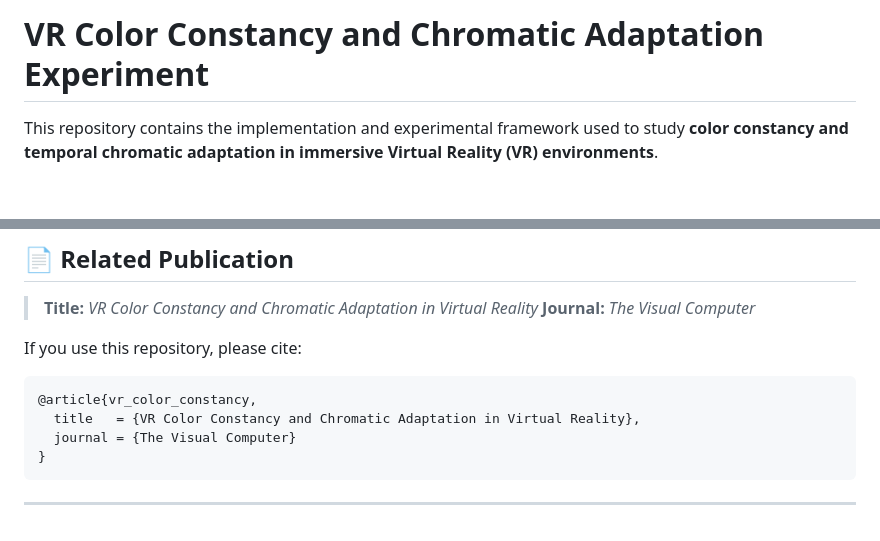
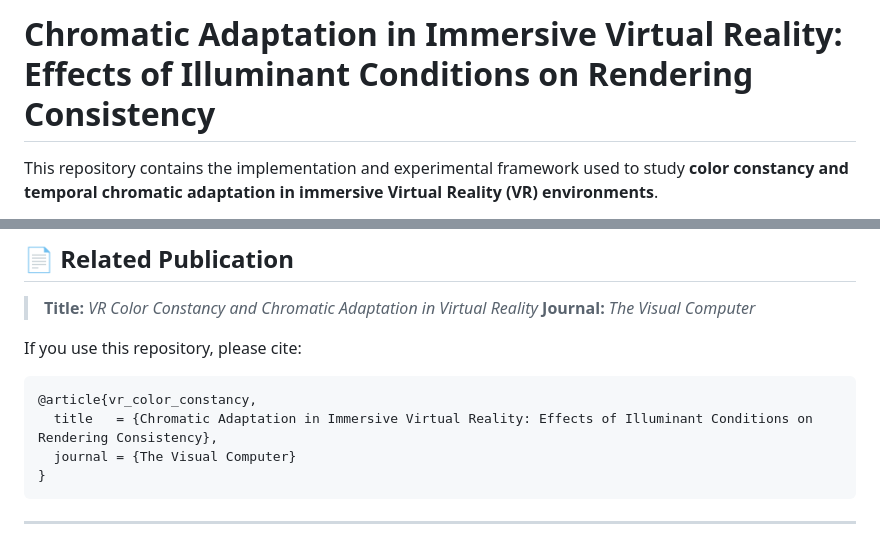
Before and after one commit to francisco-diaz-barrancas/VR-Color-Adaptation, a Markdown page: README.md, 2 parts joined by grey strips. GitHub-like rendering; blank space fills up the shorter version.

````diff
--- a/README.md
+++ b/README.md
@@ -1,4 +1,4 @@
-# VR Color Constancy and Chromatic Adaptation Experiment
+# Chromatic Adaptation in Immersive Virtual Reality: Effects of Illuminant Conditions on Rendering Consistency
 
 This repository contains the implementation and experimental framework used to study **color constancy and temporal chromatic adaptation in immersive Virtual Reality (VR) environments**.
 
@@ -15,7 +15,7 @@ If you use this repository, please cite:
 
 ```bibtex
 @article{vr_color_constancy,
-  title   = {VR Color Constancy and Chromatic Adaptation in Virtual Reality},
+  title   = {Chromatic Adaptation in Immersive Virtual Reality: Effects of Illuminant Conditions on Rendering Consistency},
   journal = {The Visual Computer}
 }
 ```
````
